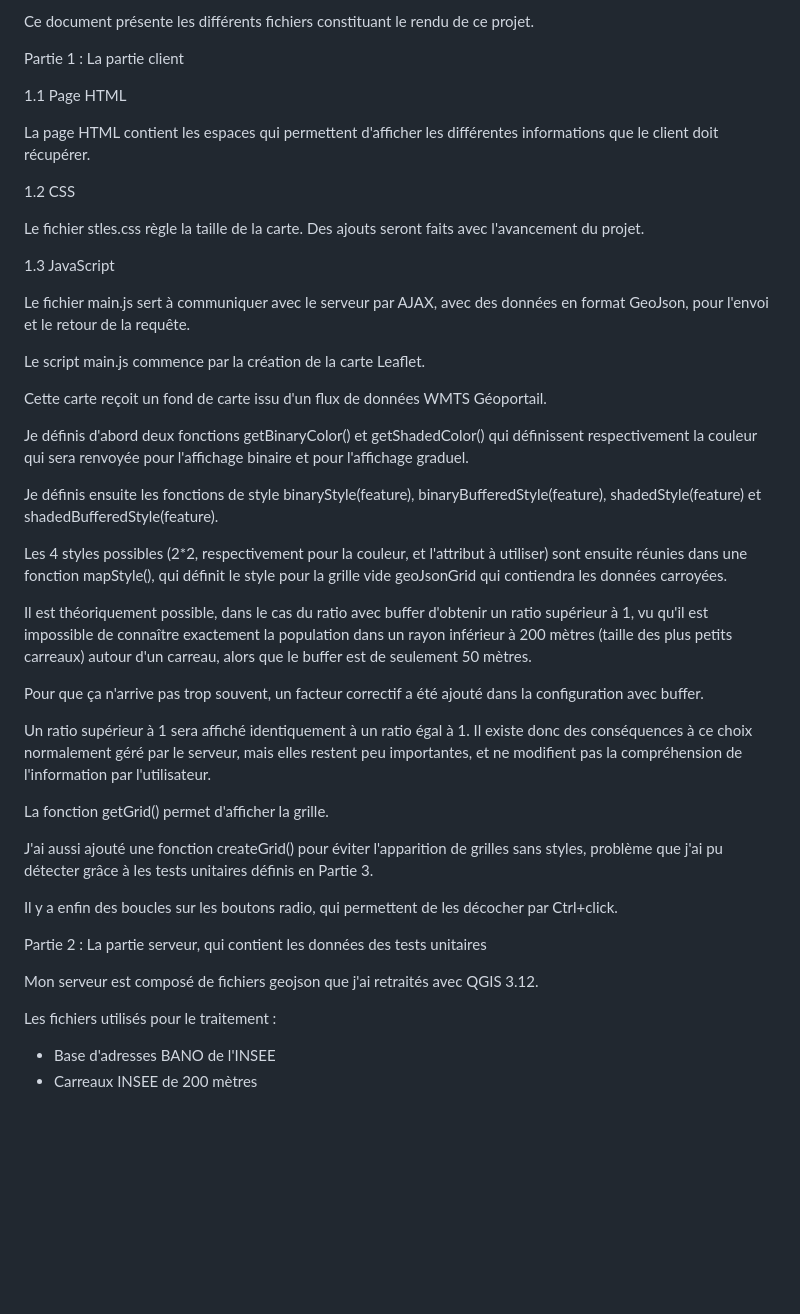
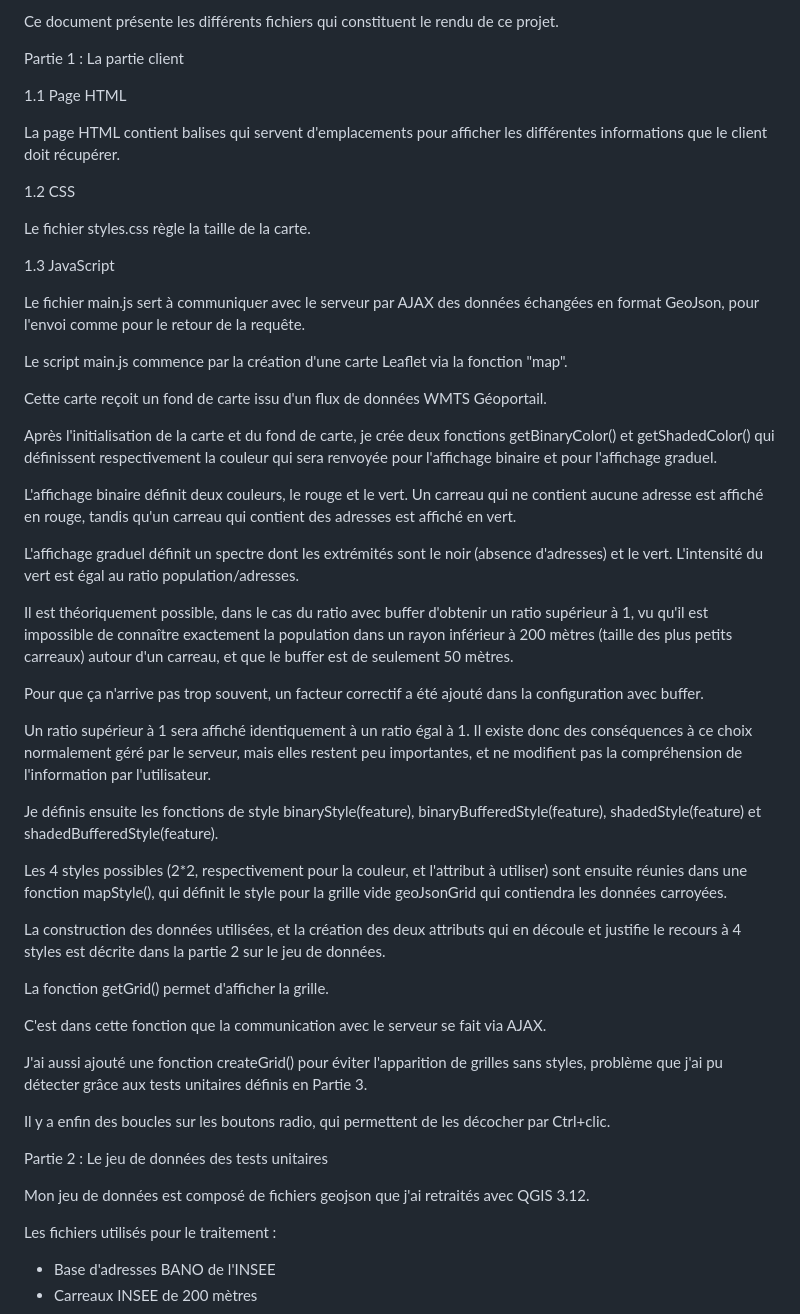
Before and after one commit to ECorvi0/BANO, a Markdown page: Documentation/Documentation_Programmeur.md, the part around the change. GitHub-like rendering; blank space fills up the shorter version.

```diff
--- a/Documentation/Documentation_Programmeur.md
+++ b/Documentation/Documentation_Programmeur.md
@@ -1,45 +1,57 @@
-Ce document présente les différents fichiers constituant le rendu de ce projet.
+Ce document présente les différents fichiers qui constituent le rendu de ce projet.
 
 Partie 1 : La partie client
 
 1.1 Page HTML
 
-La page HTML contient les espaces qui permettent d'afficher les différentes informations que le client doit récupérer.
+La page HTML contient balises qui servent d'emplacements pour afficher les différentes informations que le client doit récupérer.
 
 1.2 CSS
 
-Le fichier stles.css règle la taille de la carte. Des ajouts seront faits avec l'avancement du projet.
+Le fichier styles.css règle la taille de la carte.
 
 1.3 JavaScript
 
-Le fichier main.js sert à communiquer avec le serveur par AJAX, avec des données en format GeoJson, pour l'envoi et le retour de la requête.
+Le fichier main.js sert à communiquer avec le serveur par AJAX des données échangées en format GeoJson, pour l'envoi comme pour le retour de la requête.
 
-Le script main.js commence par la création de la carte Leaflet.
+Le script main.js commence par la création d'une carte Leaflet via la fonction "map".
 
 Cette carte reçoit un fond de carte issu d'un flux de données WMTS Géoportail.
 
-Je définis d'abord deux fonctions getBinaryColor() et getShadedColor() qui définissent respectivement la couleur qui sera renvoyée pour l'affichage binaire et pour l'affichage graduel.
+Après l'initialisation de la carte et du fond de carte, je crée deux fonctions getBinaryColor() et getShadedColor() qui définissent respectivement la couleur qui sera renvoyée pour l'affichage binaire et pour l'affichage graduel.
 
-Je définis ensuite les fonctions de style binaryStyle(feature), binaryBufferedStyle(feature), shadedStyle(feature) et shadedBufferedStyle(feature).
+L'affichage binaire définit deux couleurs, le rouge et le vert.
+Un carreau qui ne contient aucune adresse est affiché en rouge, tandis qu'un carreau qui contient des adresses est affiché en vert.
 
-Les 4 styles possibles (2*2, respectivement pour la couleur, et l'attribut à utiliser) sont ensuite réunies dans une fonction mapStyle(), qui définit le style pour la grille vide geoJsonGrid qui contiendra les données carroyées.
+L'affichage graduel définit un spectre dont les extrémités sont le noir (absence d'adresses) et le vert.
+L'intensité du vert est égal au ratio population/adresses.
 
-Il est théoriquement possible, dans le cas du ratio avec buffer d'obtenir un ratio supérieur à 1, vu qu'il est impossible de connaître exactement la population dans un rayon inférieur à 200 mètres (taille des plus petits carreaux) autour d'un carreau, alors que le buffer est de seulement 50 mètres.
+Il est théoriquement possible, dans le cas du ratio avec buffer d'obtenir un ratio supérieur à 1, vu qu'il est impossible de connaître exactement la population dans un rayon inférieur à 200 mètres (taille des plus petits carreaux) autour d'un carreau, et que le buffer est de seulement 50 mètres.
 
 Pour que ça n'arrive pas trop souvent, un facteur correctif a été ajouté dans la configuration avec buffer.
 
 Un ratio supérieur à 1 sera affiché identiquement à un ratio égal à 1.
 Il existe donc des conséquences à ce choix normalement géré par le serveur, mais elles restent peu importantes, et ne modifient pas la compréhension de l'information par l'utilisateur.
 
+Je définis ensuite les fonctions de style binaryStyle(feature), binaryBufferedStyle(feature), shadedStyle(feature) et shadedBufferedStyle(feature).
+
+Les 4 styles possibles (2*2, respectivement pour la couleur, et l'attribut à utiliser) sont ensuite réunies dans une fonction mapStyle(), qui définit le style pour la grille vide geoJsonGrid qui contiendra les données carroyées.
+
+La construction des données utilisées, et la création des deux attributs qui en découle et justifie le recours à 4 styles est décrite dans la partie 2 sur le jeu de données.
+
 La fonction getGrid() permet d'afficher la grille.
 
-J'ai aussi ajouté une fonction createGrid() pour éviter l'apparition de grilles sans styles, problème que j'ai pu détecter grâce à les tests unitaires définis en Partie 3.
+C'est dans cette fonction que la communication avec le serveur se fait via AJAX.
 
-Il y a enfin des boucles sur les boutons radio, qui permettent de les décocher par Ctrl+click.
 
-Partie 2 : La partie serveur, qui contient les données des tests unitaires
 
-Mon serveur est composé de fichiers geojson que j'ai retraités avec QGIS 3.12.
+J'ai aussi ajouté une fonction createGrid() pour éviter l'apparition de grilles sans styles, problème que j'ai pu détecter grâce aux tests unitaires définis en Partie 3.
+
+Il y a enfin des boucles sur les boutons radio, qui permettent de les décocher par Ctrl+clic.
+
+Partie 2 : Le jeu de données des tests unitaires
+
+Mon jeu de données est composé de fichiers geojson que j'ai retraités avec QGIS 3.12.
 
 Les fichiers utilisés pour le traitement :
 - Base d'adresses BANO de l'INSEE
```
